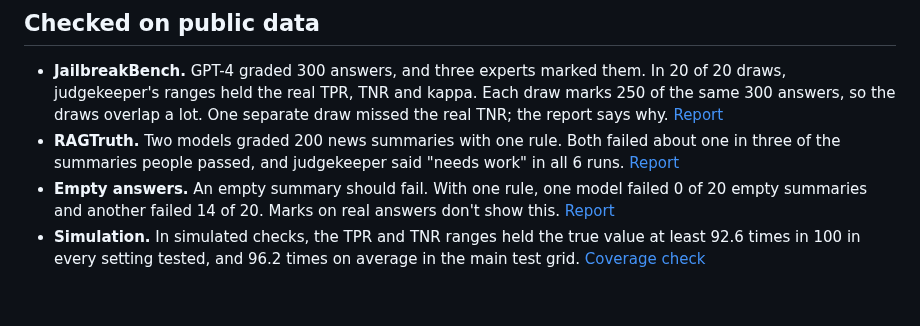
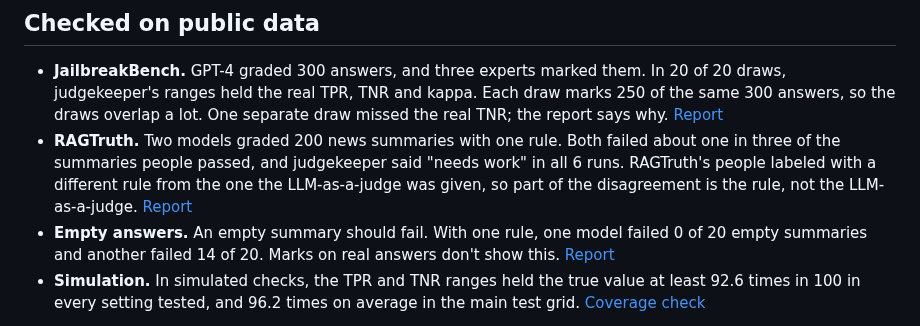
Before and after one commit to judgekeeper/judgekeeper, a Markdown page: README.md, the part around the change. GitHub-like rendering; blank space fills up the shorter version.

Commit message:
Say the RAGTruth rule was not the people's rule

```diff
--- a/README.md
+++ b/README.md
@@ -49,7 +49,7 @@ Each number comes with a range, for example "about 89% (between 84% and 93%)". T
 ## Checked on public data
 
 - **JailbreakBench.** GPT-4 graded 300 answers, and three experts marked them. In 20 of 20 draws, judgekeeper's ranges held the real TPR, TNR and kappa. Each draw marks 250 of the same 300 answers, so the draws overlap a lot. One separate draw missed the real TNR; the report says why. [Report](https://github.com/judgekeeper/judgekeeper/blob/main/docs/examples/jailbreakbench/report.md)
-- **RAGTruth.** Two models graded 200 news summaries with one rule. Both failed about one in three of the summaries people passed, and judgekeeper said "needs work" in all 6 runs. [Report](https://github.com/judgekeeper/judgekeeper/blob/main/docs/examples/ragtruth/report.md)
+- **RAGTruth.** Two models graded 200 news summaries with one rule. Both failed about one in three of the summaries people passed, and judgekeeper said "needs work" in all 6 runs. RAGTruth's people labeled with a different rule from the one the LLM-as-a-judge was given, so part of the disagreement is the rule, not the LLM-as-a-judge. [Report](https://github.com/judgekeeper/judgekeeper/blob/main/docs/examples/ragtruth/report.md)
 - **Empty answers.** An empty summary should fail. With one rule, one model failed 0 of 20 empty summaries and another failed 14 of 20. Marks on real answers don't show this. [Report](https://github.com/judgekeeper/judgekeeper/blob/main/docs/examples/probes/report.md)
 - **Simulation.** In simulated checks, the TPR and TNR ranges held the true value at least 92.6 times in 100 in every setting tested, and 96.2 times on average in the main test grid. [Coverage check](https://github.com/judgekeeper/judgekeeper/blob/main/docs/examples/coverage/coverage.md)
 
```
Also changed, not shown: 1 other file.
